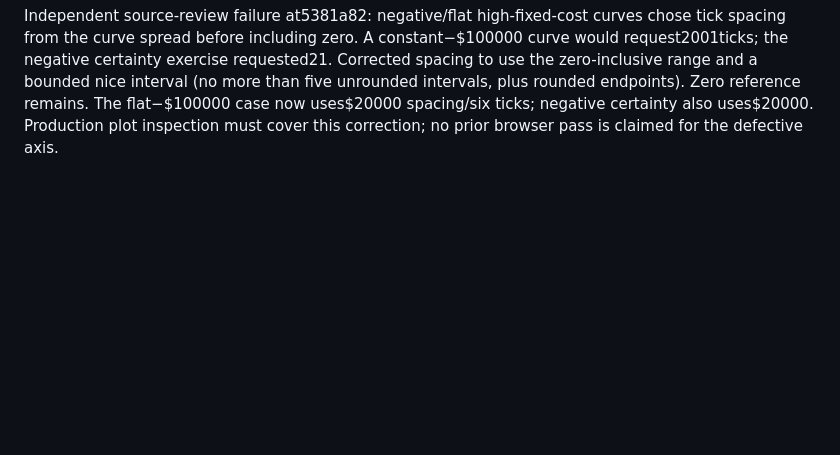
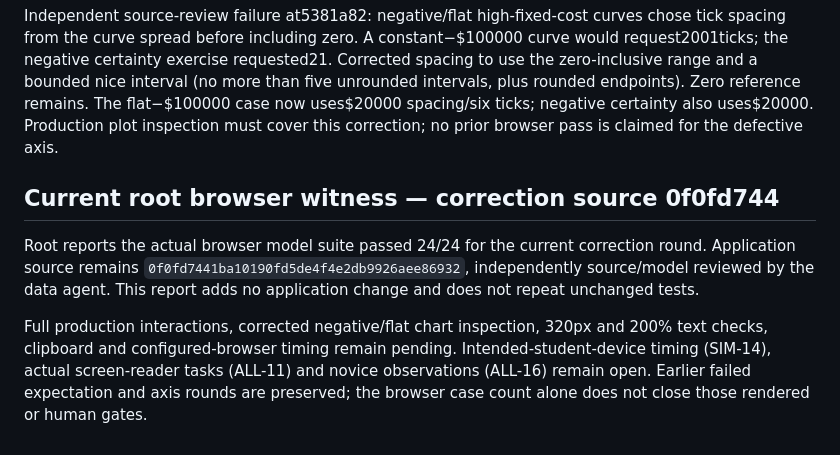
Before and after one commit to jordanmeyer/bab-example-simulator, a Markdown page: EVALUATION.md, the part around the change. Drawn GitHub-style; blank space fills up the shorter version.

Commit message:
Record current correction browser witness and open gates

```diff
--- a/EVALUATION.md
+++ b/EVALUATION.md
@@ -61,3 +61,9 @@ Round 1, before source checkpoint: Node adapter ran the browser model suite, 23/
 Actual production, 320px and 200% text review is pending root browser access. This subagent's enabled-browser inventory was empty. Node execution with a minimal document adapter is model evidence only, not browser evidence. Actual novice and screen-reader tasks remain open.
 
 Independent source-review failure at5381a82: negative/flat high-fixed-cost curves chose tick spacing from the curve spread before including zero. A constant−$100000 curve would request2001ticks; the negative certainty exercise requested21. Corrected spacing to use the zero-inclusive range and a bounded nice interval (no more than five unrounded intervals, plus rounded endpoints). Zero reference remains. The flat−$100000 case now uses$20000 spacing/six ticks; negative certainty also uses$20000. Production plot inspection must cover this correction; no prior browser pass is claimed for the defective axis.
+
+## Current root browser witness — correction source 0f0fd744
+
+Root reports the actual browser model suite passed 24/24 for the current correction round. Application source remains `0f0fd7441ba10190fd5de4f4e2db9926aee86932`, independently source/model reviewed by the data agent. This report adds no application change and does not repeat unchanged tests.
+
+Full production interactions, corrected negative/flat chart inspection, 320px and 200% text checks, clipboard and configured-browser timing remain pending. Intended-student-device timing (SIM-14), actual screen-reader tasks (ALL-11) and novice observations (ALL-16) remain open. Earlier failed expectation and axis rounds are preserved; the browser case count alone does not close those rendered or human gates.
```
